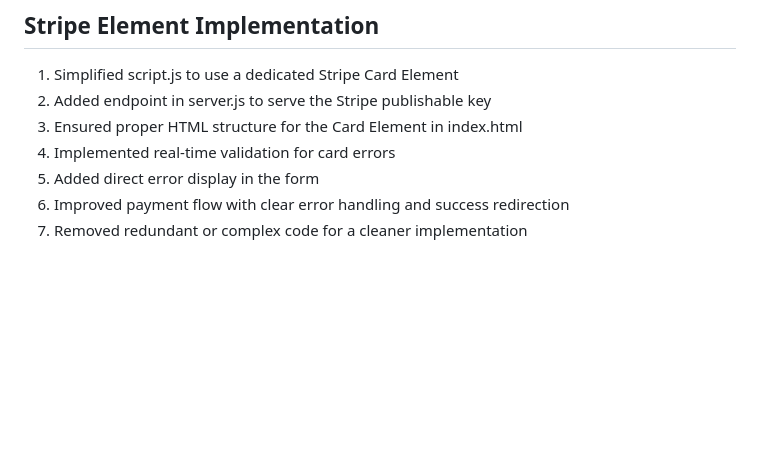
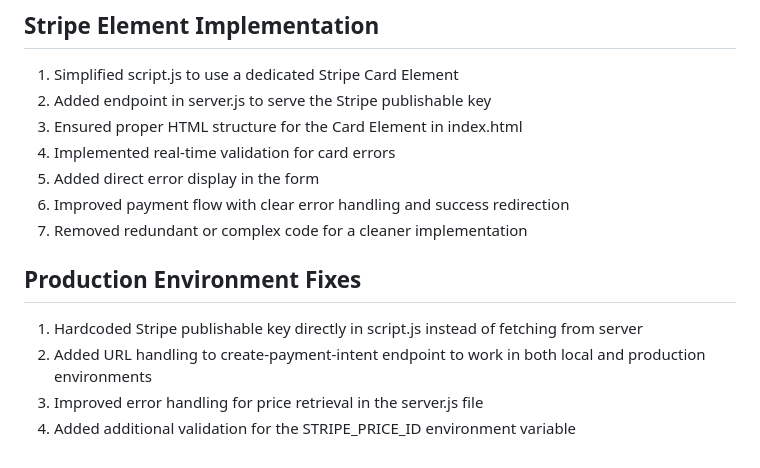
Before and after one commit to AlarmclockUSA/BplusAm, a Markdown page: changes.md, the part around the change. GitHub-like rendering; blank space fills up the shorter version.

Commit message:
Update changes.md with production fixes

```diff
--- a/changes.md
+++ b/changes.md
@@ -107,3 +107,9 @@
 5. Added direct error display in the form
 6. Improved payment flow with clear error handling and success redirection
 7. Removed redundant or complex code for a cleaner implementation
+
+## Production Environment Fixes
+1. Hardcoded Stripe publishable key directly in script.js instead of fetching from server
+2. Added URL handling to create-payment-intent endpoint to work in both local and production environments
+3. Improved error handling for price retrieval in the server.js file
+4. Added additional validation for the STRIPE_PRICE_ID environment variable
```
